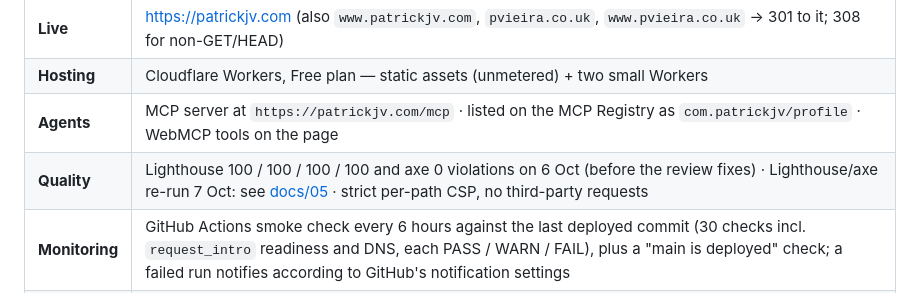
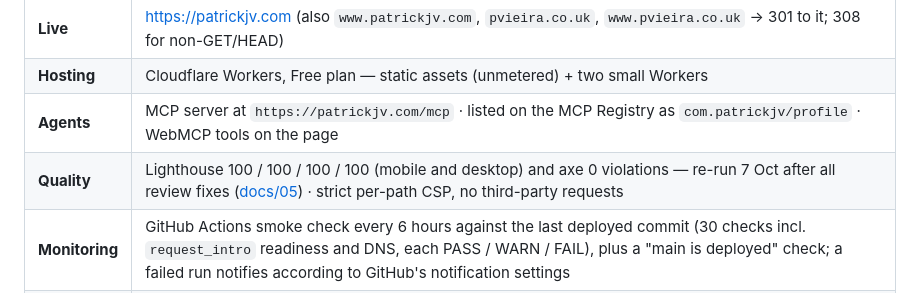
Before and after one commit to PVieira04/patrickjv-eng-site, a Markdown page: README.md, the part around the change. Rendered like a GitHub page.

```diff
--- a/README.md
+++ b/README.md
@@ -7,7 +7,7 @@ Source for **https://patrickjv.com** — Patrick Vieira's professional site (pla
 | **Live** | https://patrickjv.com (also `www.patrickjv.com`, `pvieira.co.uk`, `www.pvieira.co.uk` → 301 to it; 308 for non-GET/HEAD) |
 | **Hosting** | Cloudflare Workers, Free plan — static assets (unmetered) + two small Workers |
 | **Agents** | MCP server at `https://patrickjv.com/mcp` · listed on the MCP Registry as `com.patrickjv/profile` · WebMCP tools on the page |
-| **Quality** | Lighthouse 100 / 100 / 100 / 100 and axe 0 violations on 6 Oct (before the review fixes) · Lighthouse/axe re-run 7 Oct: see [docs/05](docs/05-quality-and-audits.md) · strict per-path CSP, no third-party requests |
+| **Quality** | Lighthouse 100 / 100 / 100 / 100 (mobile and desktop) and axe 0 violations — re-run 7 Oct after all review fixes ([docs/05](docs/05-quality-and-audits.md)) · strict per-path CSP, no third-party requests |
 | **Monitoring** | GitHub Actions smoke check every 6 hours against the last deployed commit (30 checks incl. `request_intro` readiness and DNS, each PASS / WARN / FAIL), plus a "main is deployed" check; a failed run notifies according to GitHub's notification settings |
 | **Deploys** | On push to `main` (GitHub Actions: tests, then `wrangler deploy`, then smoke); superseded commits are never deployed |
 
```
Also changed, not shown: docs/05-quality-and-audits.md (+9 -1 lines), docs/reviews/2026-10-06-merged-review.md (+1 -1 lines).
